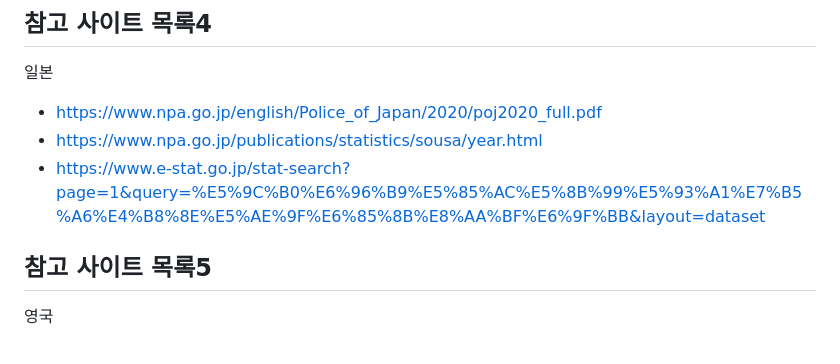
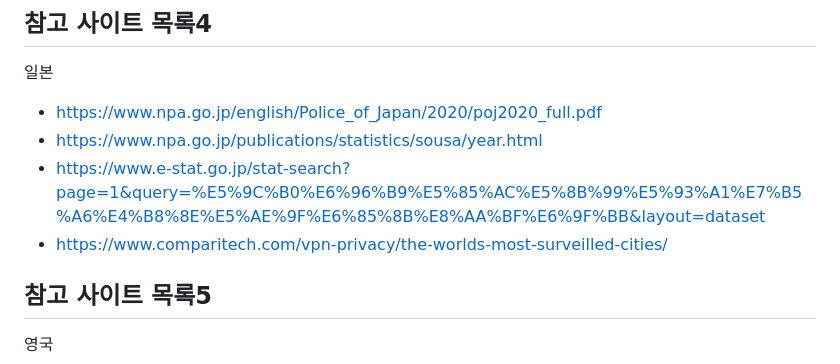
Before and after one commit to nickMingi/CrimeRateByCountry2024, a Markdown page: README.md, the part around the change. Drawn GitHub-style.

Commit message:
japanlist

```diff
--- a/README.md
+++ b/README.md
@@ -82,6 +82,7 @@ Data Analysis Project
 - https://www.npa.go.jp/english/Police_of_Japan/2020/poj2020_full.pdf
 - https://www.npa.go.jp/publications/statistics/sousa/year.html
 - https://www.e-stat.go.jp/stat-search?page=1&query=%E5%9C%B0%E6%96%B9%E5%85%AC%E5%8B%99%E5%93%A1%E7%B5%A6%E4%B8%8E%E5%AE%9F%E6%85%8B%E8%AA%BF%E6%9F%BB&layout=dataset
+- https://www.comparitech.com/vpn-privacy/the-worlds-most-surveilled-cities/
 
 ## 참고 사이트 목록5
 영국
```
